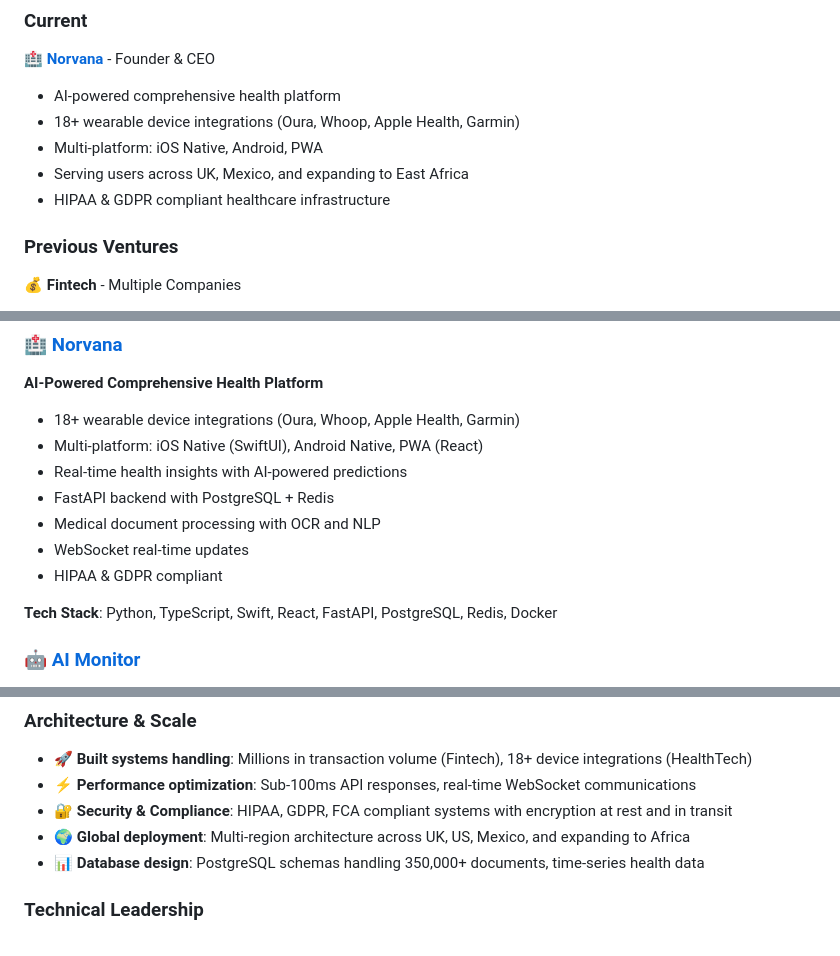
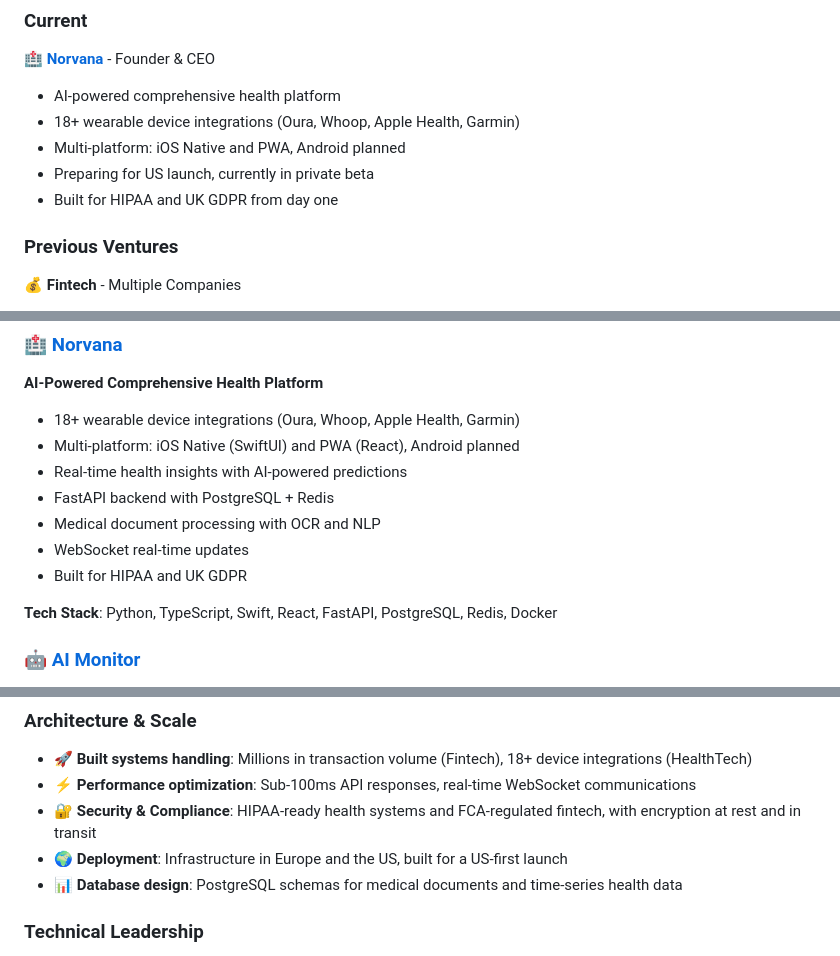
Before and after one commit to josteins/josteins, a Markdown page: README.md, 3 parts joined by grey strips. GitHub-like rendering.

Commit message:
Bring Norvana claims in the profile up to date
US-first launch in private beta; no Mexico or East Africa users; Android
is planned; the 350k-documents figure was a storage capacity, not
documents processed; built for HIPAA rather than certified compliant.

Co-Authored-By: Claude Opus 5.5 <noreply@anthropic.com>

```diff
--- a/README.md
+++ b/README.md
@@ -38,9 +38,9 @@
 **🏥 [Norvana](https://www.norvana.ai)** - Founder & CEO
 - AI-powered comprehensive health platform
 - 18+ wearable device integrations (Oura, Whoop, Apple Health, Garmin)
-- Multi-platform: iOS Native, Android, PWA
-- Serving users across UK, Mexico, and expanding to East Africa
-- HIPAA & GDPR compliant healthcare infrastructure
+- Multi-platform: iOS Native and PWA, Android planned
+- Preparing for US launch, currently in private beta
+- Built for HIPAA and UK GDPR from day one
 
 ### Previous Ventures
 **💰 Fintech** - Multiple Companies
@@ -105,12 +105,12 @@
 ### 🏥 [Norvana](https://www.norvana.ai)
 **AI-Powered Comprehensive Health Platform**
 - 18+ wearable device integrations (Oura, Whoop, Apple Health, Garmin)
-- Multi-platform: iOS Native (SwiftUI), Android Native, PWA (React)
+- Multi-platform: iOS Native (SwiftUI) and PWA (React), Android planned
 - Real-time health insights with AI-powered predictions
 - FastAPI backend with PostgreSQL + Redis
 - Medical document processing with OCR and NLP
 - WebSocket real-time updates
-- HIPAA & GDPR compliant
+- Built for HIPAA and UK GDPR
 
 **Tech Stack**: Python, TypeScript, Swift, React, FastAPI, PostgreSQL, Redis, Docker
 
@@ -162,9 +162,9 @@
 ### Architecture & Scale
 - 🚀 **Built systems handling**: Millions in transaction volume (Fintech), 18+ device integrations (HealthTech)
 - ⚡ **Performance optimization**: Sub-100ms API responses, real-time WebSocket communications
-- 🔐 **Security & Compliance**: HIPAA, GDPR, FCA compliant systems with encryption at rest and in transit
-- 🌍 **Global deployment**: Multi-region architecture across UK, US, Mexico, and expanding to Africa
-- 📊 **Database design**: PostgreSQL schemas handling 350,000+ documents, time-series health data
+- 🔐 **Security & Compliance**: HIPAA-ready health systems and FCA-regulated fintech, with encryption at rest and in transit
+- 🌍 **Deployment**: Infrastructure in Europe and the US, built for a US-first launch
+- 📊 **Database design**: PostgreSQL schemas for medical documents and time-series health data
 
 ### Technical Leadership
 - 👥 **Team collaboration**: Led distributed engineering teams across multiple time zones
```
Also changed, not shown: other parts of README.md (+2 -2 lines).
